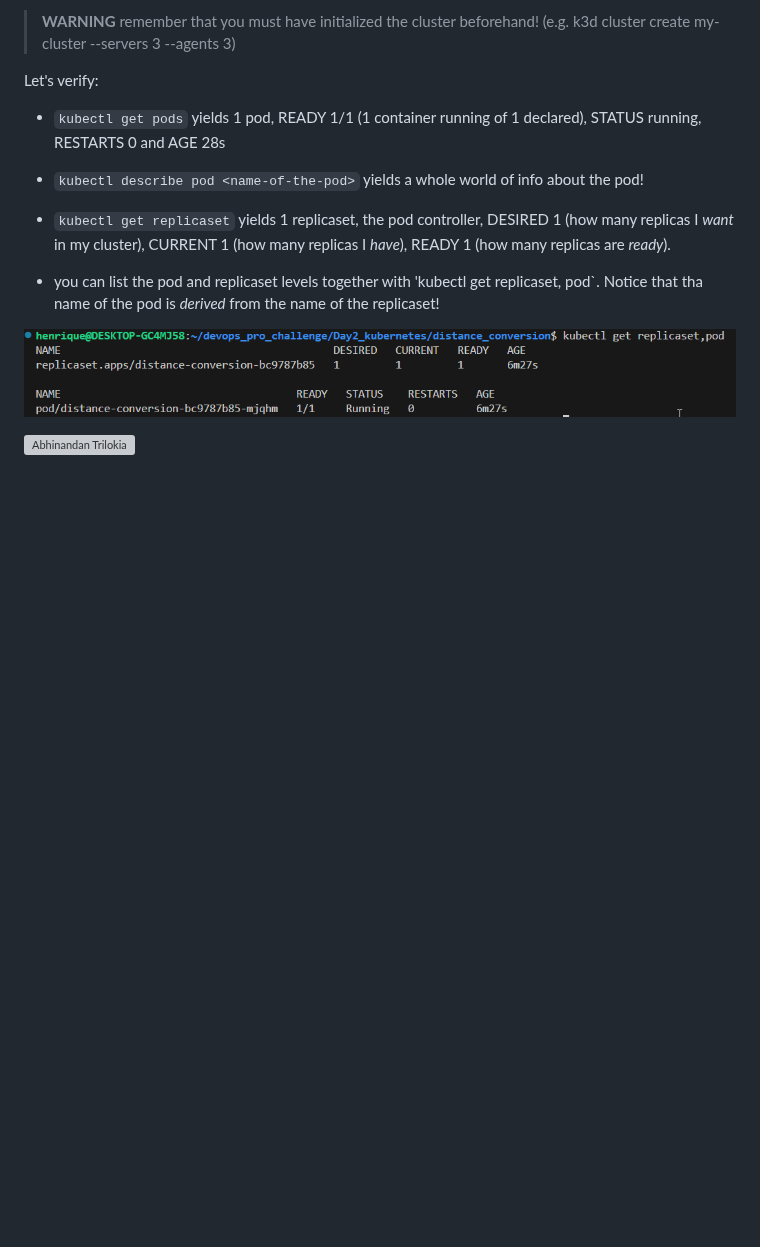
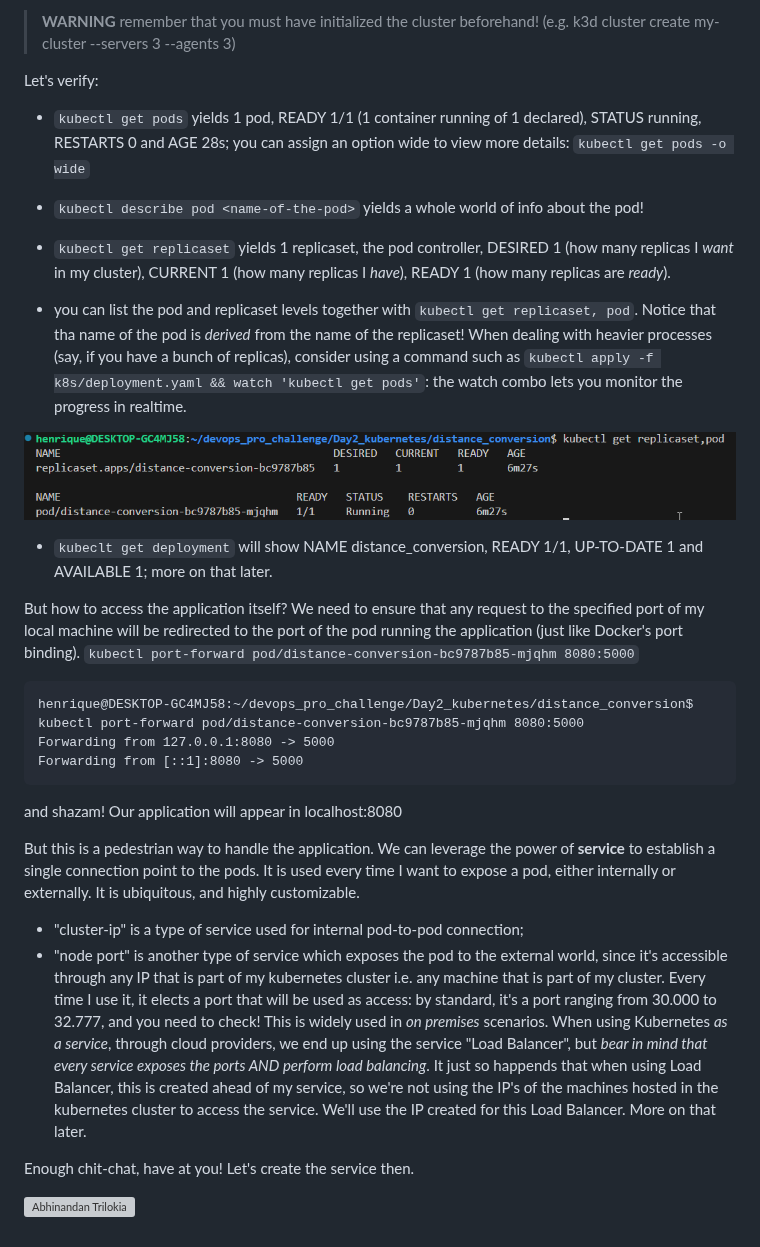
Before and after one commit to hbatistuzzo/DevOpsPro_Challenge, a Markdown page: readme.md, the part around the change. Drawn GitHub-style; blank space fills up the shorter version; grey boxes are pictures that could not be loaded.

Commit message:
notes on services and load-balancing

````diff
--- a/readme.md
+++ b/readme.md
@@ -283,13 +283,13 @@ Now, we can deploy our cluster with 2 methods:
 
 Let's verify:
 
-- `kubectl get pods` yields 1 pod, READY 1/1 (1 container running of 1 declared), STATUS running, RESTARTS 0 and AGE 28s
+- `kubectl get pods` yields 1 pod, READY 1/1 (1 container running of 1 declared), STATUS running, RESTARTS 0 and AGE 28s; you can assign an option wide to view more details: `kubectl get pods -o wide`
 
 - `kubectl describe pod <name-of-the-pod>` yields a whole world of info about the pod!
 
 - `kubectl get replicaset` yields 1 replicaset, the pod controller, DESIRED 1 (how many replicas I _want_ in my cluster), CURRENT 1 (how many replicas I _have_), READY 1 (how many replicas are _ready_).
 
-- you can list the pod and replicaset levels together with 'kubectl get replicaset, pod`. Notice that tha name of the pod is *derived* from the name of the replicaset!
+- you can list the pod and replicaset levels together with `kubectl get replicaset, pod`. Notice that tha name of the pod is *derived* from the name of the replicaset! When dealing with heavier processes (say, if you have a bunch of replicas), consider using a command such as `kubectl apply -f k8s/deployment.yaml && watch 'kubectl get pods'`: the watch combo lets you monitor the progress in realtime.
 
 
 <p align="center">
@@ -297,6 +297,29 @@ Let's verify:
 </p>
 
 
+- `kubeclt get deployment` will show NAME distance_conversion, READY 1/1, UP-TO-DATE 1 and AVAILABLE 1; more on that later.
+
+
+But how to access the application itself? We need to ensure that any request to the specified port of my local machine will be redirected to the port of the pod running the application (just like Docker's port binding). `kubectl port-forward pod/distance-conversion-bc9787b85-mjqhm 8080:5000`
+
+```
+henrique@DESKTOP-GC4MJ58:~/devops_pro_challenge/Day2_kubernetes/distance_conversion$ kubectl port-forward pod/distance-conversion-bc9787b85-mjqhm 8080:5000
+Forwarding from 127.0.0.1:8080 -> 5000
+Forwarding from [::1]:8080 -> 5000
+```
+
+and shazam! Our application will appear in localhost:8080
+
+But this is a pedestrian way to handle the application. We can leverage the power of **service** to establish a single connection point to the pods. It is used every time I want to expose a pod, either internally or externally. It is ubiquitous, and highly customizable.
+
+- "cluster-ip" is a type of service used for internal pod-to-pod connection;
+- "node port" is another type of service which exposes the pod to the external world, since it's accessible through any IP that is part of my kubernetes cluster i.e. any machine that is part of my cluster. Every time I use it, it elects a port that will be used as access: by standard, it's a port ranging from 30.000 to 32.777, and you need to check! This is widely used in _on premises_ scenarios. When using Kubernetes _as a service_, through cloud providers, we end up using the service "Load Balancer", but _bear in mind that every service exposes the ports AND perform load balancing_. It just so happends that when using Load Balancer, this is created ahead of my service, so we're not using the IP's of the machines hosted in the kubernetes cluster to access the service. We'll use the IP created for this Load Balancer. More on that later.
+
+Enough chit-chat, have at you! Let's create the service then.
+
+
+
+
 
 
 
````
